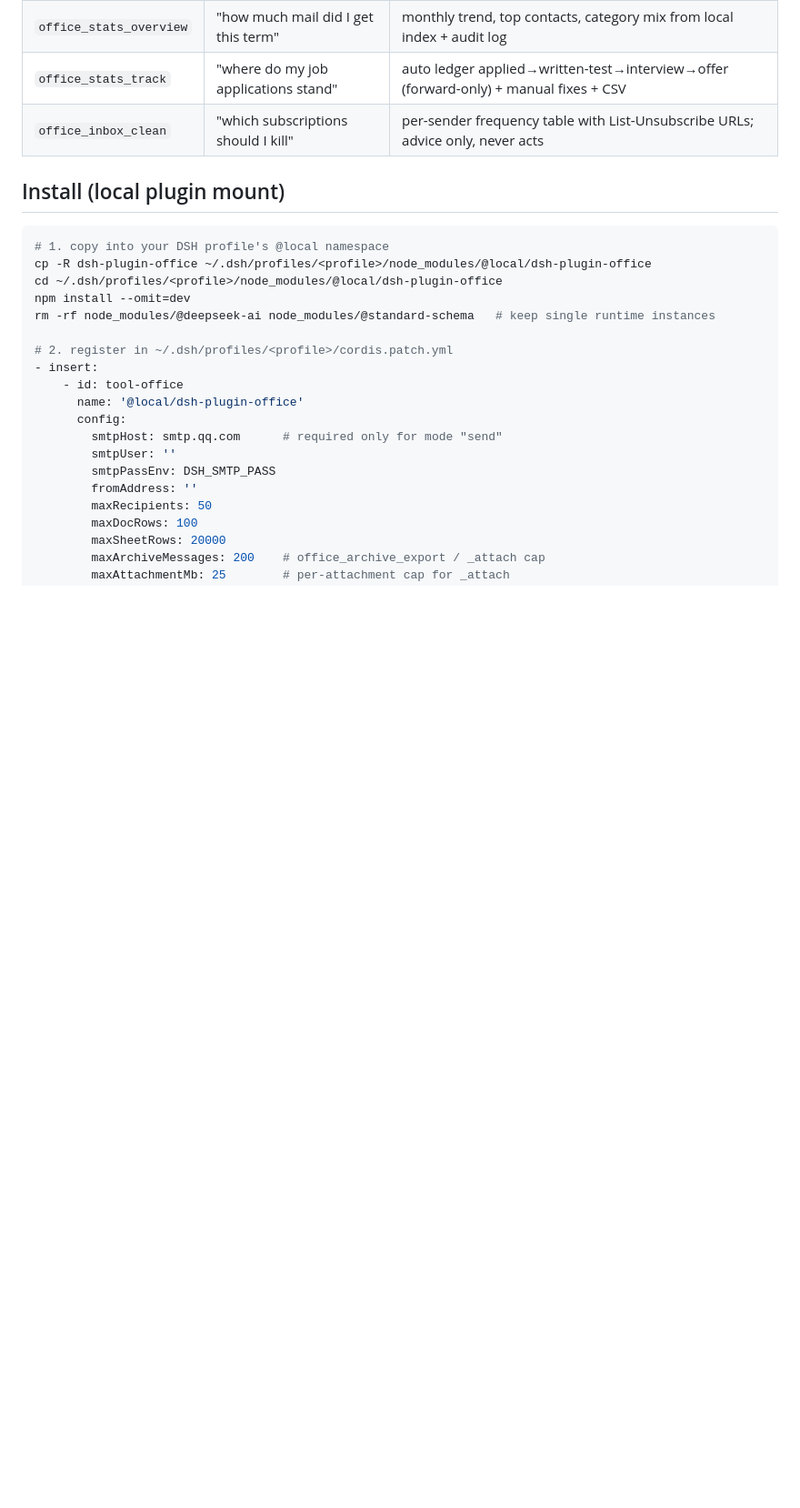
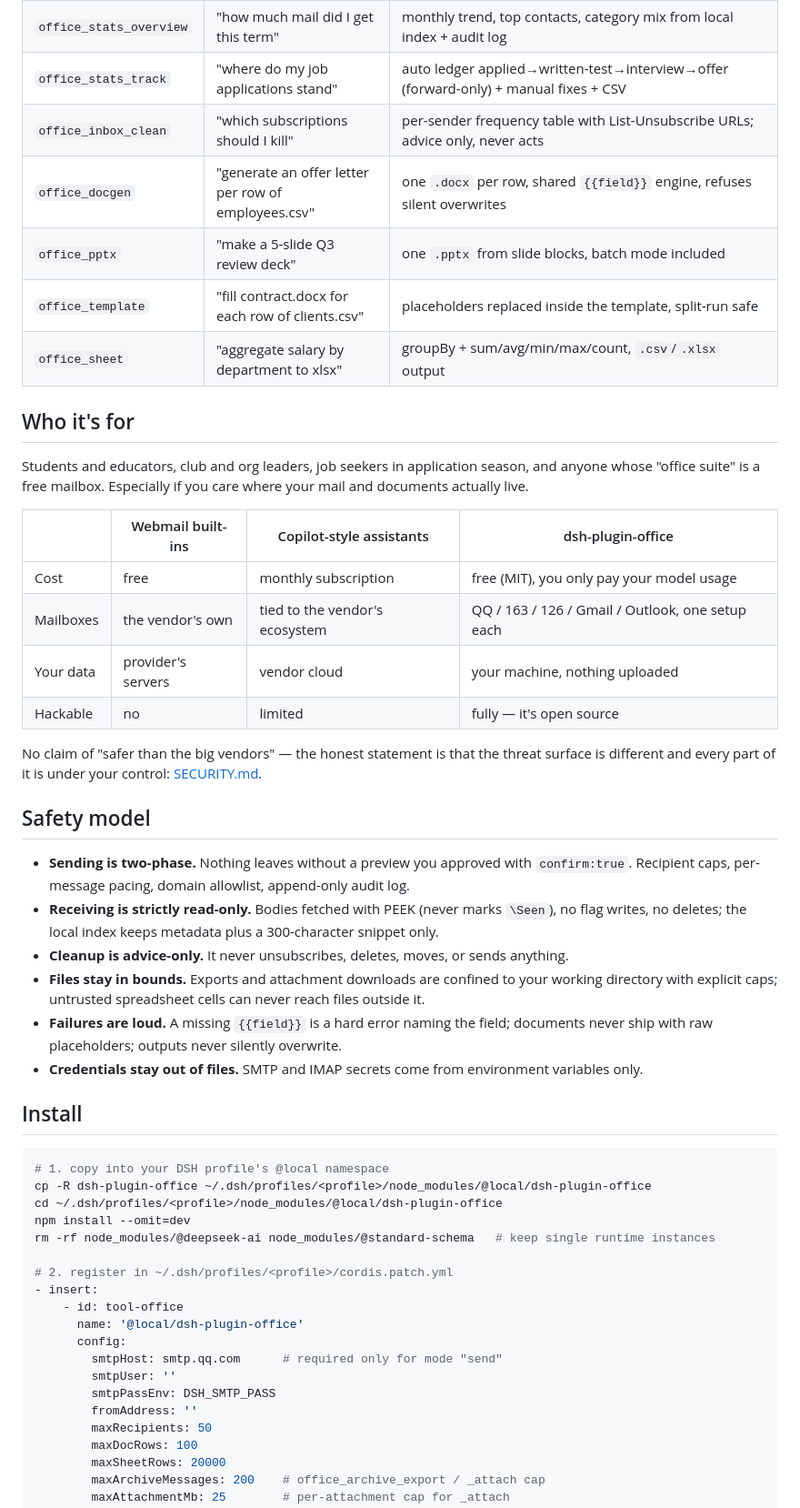
Before and after one commit to Xplore-LAB/dsh-plugin-office, a Markdown page: README.md, the part around one of its changes. Shown at 91% size. GitHub-like rendering; blank space fills up the shorter version.

````diff
--- a/README.md
+++ b/README.md
@@ -34,8 +88,34 @@ Most AI-office tooling targets GUI suites or file-level primitives. This plugin
 | `office_stats_overview` | "how much mail did I get this term" | monthly trend, top contacts, category mix from local index + audit log |
 | `office_stats_track` | "where do my job applications stand" | auto ledger applied→written-test→interview→offer (forward-only) + manual fixes + CSV |
 | `office_inbox_clean` | "which subscriptions should I kill" | per-sender frequency table with List-Unsubscribe URLs; advice only, never acts |
+| `office_docgen` | "generate an offer letter per row of employees.csv" | one `.docx` per row, shared `{{field}}` engine, refuses silent overwrites |
+| `office_pptx` | "make a 5-slide Q3 review deck" | one `.pptx` from slide blocks, batch mode included |
+| `office_template` | "fill contract.docx for each row of clients.csv" | placeholders replaced inside the template, split-run safe |
+| `office_sheet` | "aggregate salary by department to xlsx" | groupBy + sum/avg/min/max/count, `.csv`/`.xlsx` output |
 
-## Install (local plugin mount)
+## Who it's for
+
+Students and educators, club and org leaders, job seekers in application season, and anyone whose "office suite" is a free mailbox. Especially if you care where your mail and documents actually live.
+
+| | Webmail built-ins | Copilot-style assistants | dsh-plugin-office |
+|---|---|---|---|
+| Cost | free | monthly subscription | free (MIT), you only pay your model usage |
+| Mailboxes | the vendor's own | tied to the vendor's ecosystem | QQ / 163 / 126 / Gmail / Outlook, one setup each |
+| Your data | provider's servers | vendor cloud | your machine, nothing uploaded |
+| Hackable | no | limited | fully — it's open source |
+
+No claim of "safer than the big vendors" — the honest statement is that the threat surface is different and every part of it is under your control: [SECURITY.md](SECURITY.md).
+
+## Safety model
+
+- **Sending is two-phase.** Nothing leaves without a preview you approved with `confirm:true`. Recipient caps, per-message pacing, domain allowlist, append-only audit log.
+- **Receiving is strictly read-only.** Bodies fetched with PEEK (never marks `\Seen`), no flag writes, no deletes; the local index keeps metadata plus a 300-character snippet only.
+- **Cleanup is advice-only.** It never unsubscribes, deletes, moves, or sends anything.
+- **Files stay in bounds.** Exports and attachment downloads are confined to your working directory with explicit caps; untrusted spreadsheet cells can never reach files outside it.
+- **Failures are loud.** A missing `{{field}}` is a hard error naming the field; documents never ship with raw placeholders; outputs never silently overwrite.
+- **Credentials stay out of files.** SMTP and IMAP secrets come from environment variables only.
+
+## Install
 
 ```bash
 # 1. copy into your DSH profile's @local namespace
````
Also changed, not shown: other parts of README.md (+114 -38 lines), README.zh-CN.md (+3 -0 lines).
